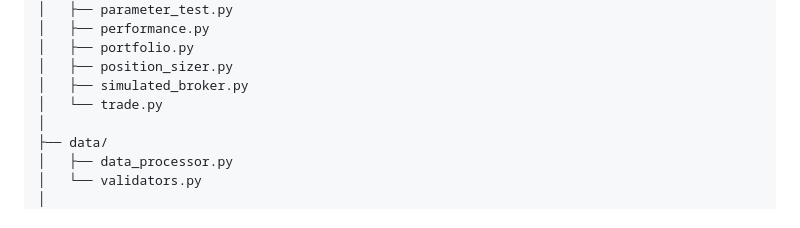
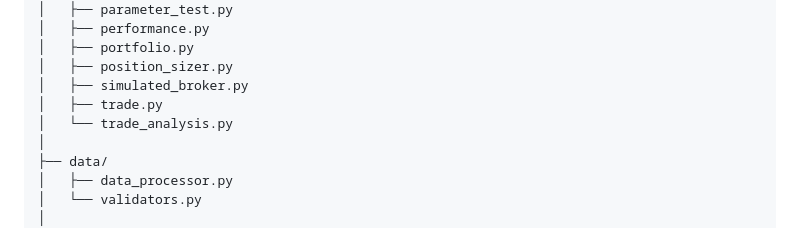
Before and after one commit to ptdriscoll/quant-trader, a Markdown page: README.md, the part around the change. Rendered like a GitHub page.

Commit message:
Update doc to include trade analysis

```diff
--- a/README.md
+++ b/README.md
@@ -34,7 +34,8 @@ quant-trader/
 │   ├── portfolio.py
 │   ├── position_sizer.py
 │   ├── simulated_broker.py
-│   └── trade.py
+│   ├── trade.py
+│   └── trade_analysis.py
 │
 ├── data/
 │   ├── data_processor.py
```
